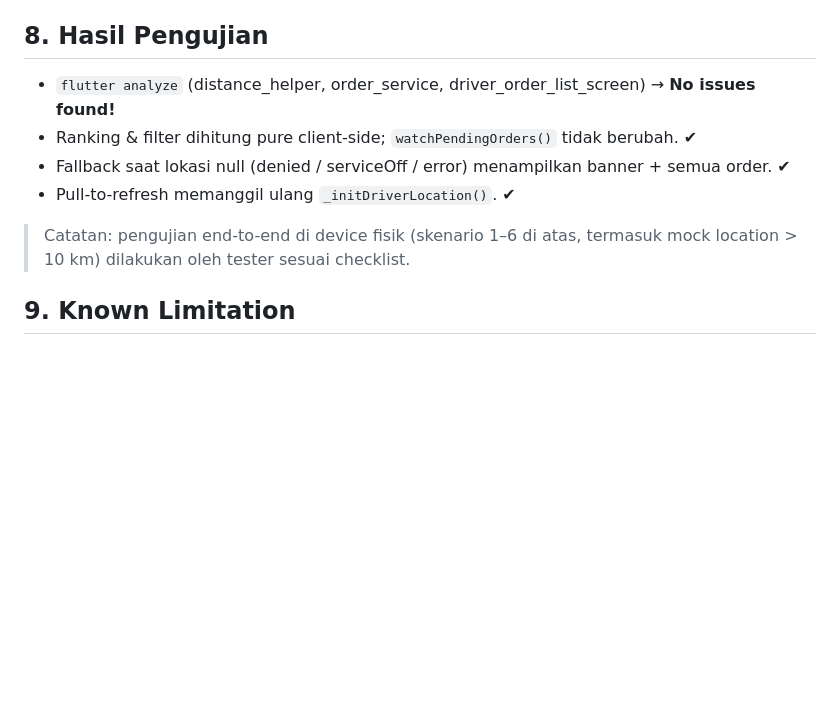
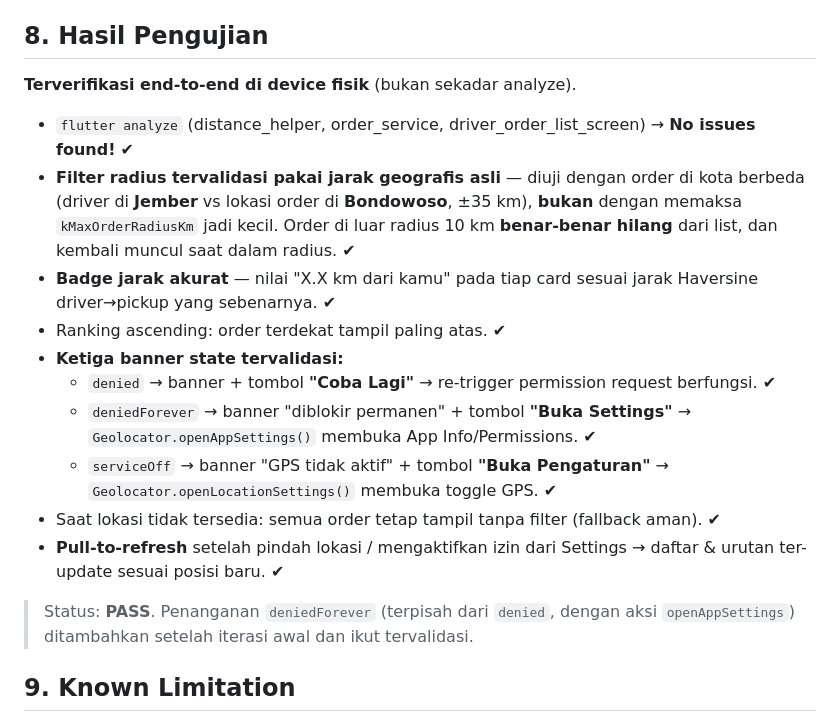
Before and after one commit to aldorifkifirmansyah/deltasend, a Markdown page: docs/milestone_9_haversine_driver_selection.md, the part around the change. Drawn GitHub-style; blank space fills up the shorter version.

```diff
--- a/docs/milestone_9_haversine_driver_selection.md
+++ b/docs/milestone_9_haversine_driver_selection.md
@@ -97,12 +97,20 @@ Device fisik (atau emulator dengan mock location).
 
 ## 8. Hasil Pengujian
 
-- `flutter analyze` (distance_helper, order_service, driver_order_list_screen) → **No issues found!**
-- Ranking & filter dihitung pure client-side; `watchPendingOrders()` tidak berubah. ✔
-- Fallback saat lokasi null (denied / serviceOff / error) menampilkan banner + semua order. ✔
-- Pull-to-refresh memanggil ulang `_initDriverLocation()`. ✔
+**Terverifikasi end-to-end di device fisik** (bukan sekadar analyze).
 
-> Catatan: pengujian end-to-end di device fisik (skenario 1–6 di atas, termasuk mock location > 10 km) dilakukan oleh tester sesuai checklist.
+- `flutter analyze` (distance_helper, order_service, driver_order_list_screen) → **No issues found!** ✔
+- **Filter radius tervalidasi pakai jarak geografis asli** — diuji dengan order di kota berbeda (driver di **Jember** vs lokasi order di **Bondowoso**, ±35 km), **bukan** dengan memaksa `kMaxOrderRadiusKm` jadi kecil. Order di luar radius 10 km **benar-benar hilang** dari list, dan kembali muncul saat dalam radius. ✔
+- **Badge jarak akurat** — nilai "X.X km dari kamu" pada tiap card sesuai jarak Haversine driver→pickup yang sebenarnya. ✔
+- Ranking ascending: order terdekat tampil paling atas. ✔
+- **Ketiga banner state tervalidasi:**
+  - `denied` → banner + tombol **"Coba Lagi"** → re-trigger permission request berfungsi. ✔
+  - `deniedForever` → banner "diblokir permanen" + tombol **"Buka Settings"** → `Geolocator.openAppSettings()` membuka App Info/Permissions. ✔
+  - `serviceOff` → banner "GPS tidak aktif" + tombol **"Buka Pengaturan"** → `Geolocator.openLocationSettings()` membuka toggle GPS. ✔
+- Saat lokasi tidak tersedia: semua order tetap tampil tanpa filter (fallback aman). ✔
+- **Pull-to-refresh** setelah pindah lokasi / mengaktifkan izin dari Settings → daftar & urutan ter-update sesuai posisi baru. ✔
+
+> Status: **PASS**. Penanganan `deniedForever` (terpisah dari `denied`, dengan aksi `openAppSettings`) ditambahkan setelah iterasi awal dan ikut tervalidasi.
 
 ## 9. Known Limitation
 
```
Also changed, not shown: docs/milestone_10_profile_edit_role_consolidation.md (added, +147 -0 lines), docs/milestone_4_hotfix_firebase_upgrade.md (+17 -0 lines).
